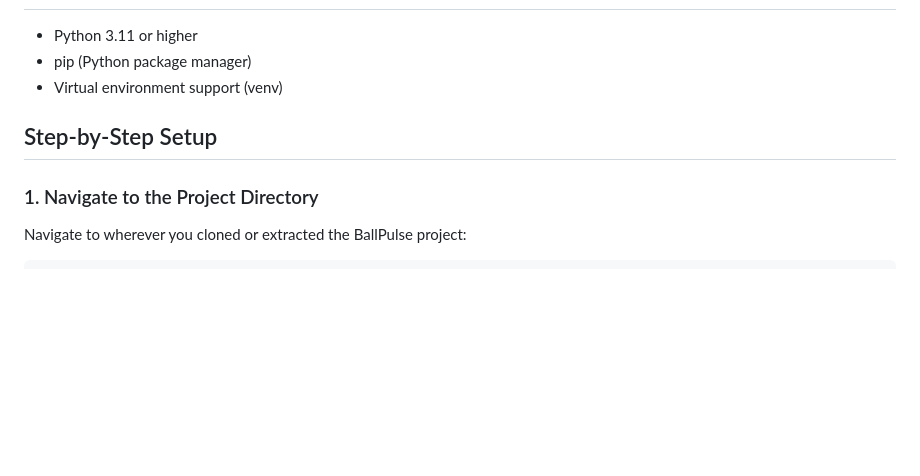
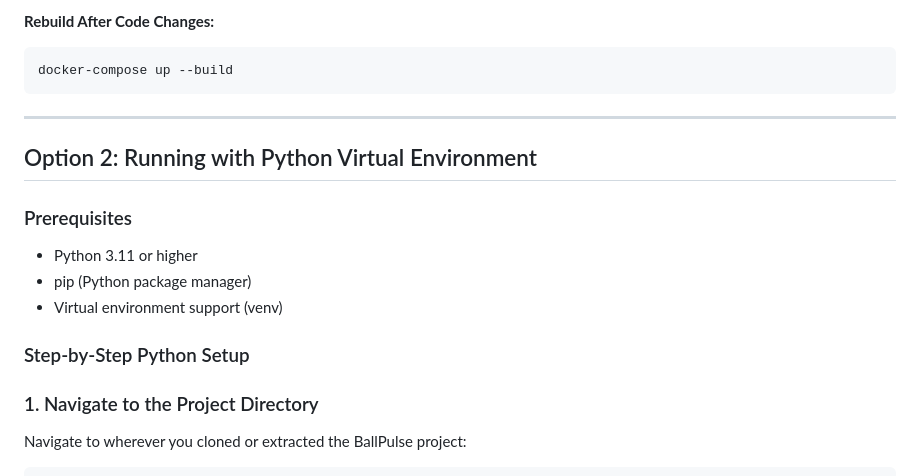
Before and after one commit to qich3n/BallPulse, a Markdown page: RUN_LOCALLY.md, the part around one of its changes. GitHub-like rendering; blank space fills up the shorter version.

````diff
--- a/RUN_LOCALLY.md
+++ b/RUN_LOCALLY.md
@@ -6,9 +80,19 @@ This guide will walk you through setting up and running the BallPulse applicatio
+**Rebuild After Code Changes:**
+```bash
+docker-compose up --build
+```
+
+---
+
+## Option 2: Running with Python Virtual Environment
+
+### Prerequisites
 
 - Python 3.11 or higher
 - pip (Python package manager)
 - Virtual environment support (venv)
 
-## Step-by-Step Setup
+### Step-by-Step Python Setup
 
 ### 1. Navigate to the Project Directory
 
````
Also changed, not shown: other parts of RUN_LOCALLY.md (+77 -2 lines).
